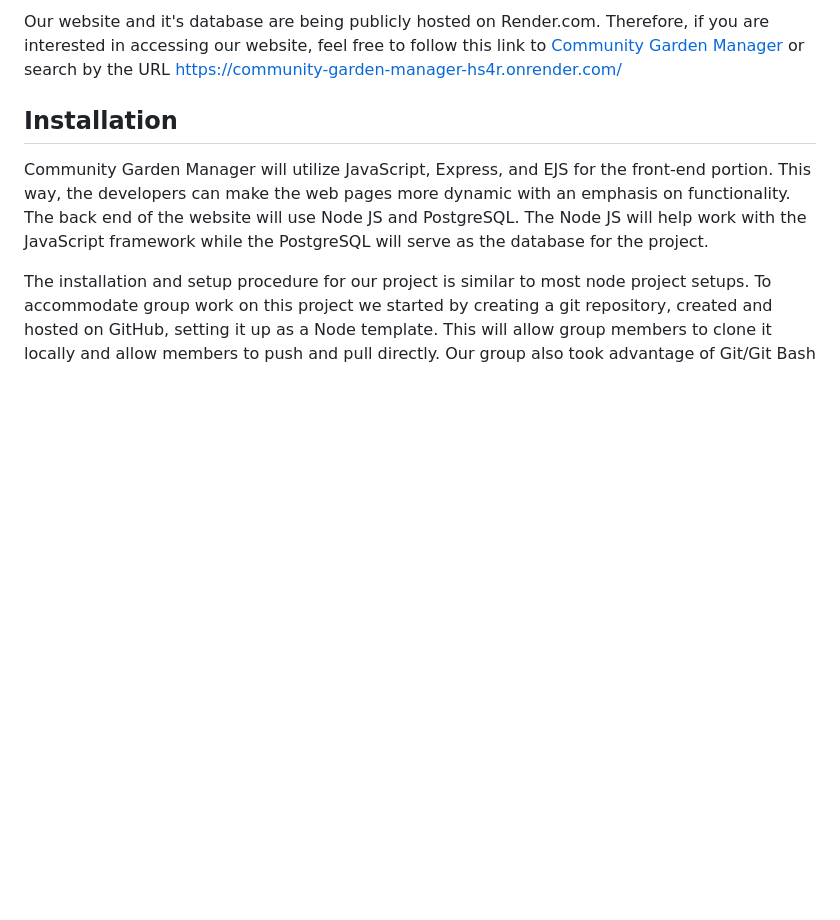
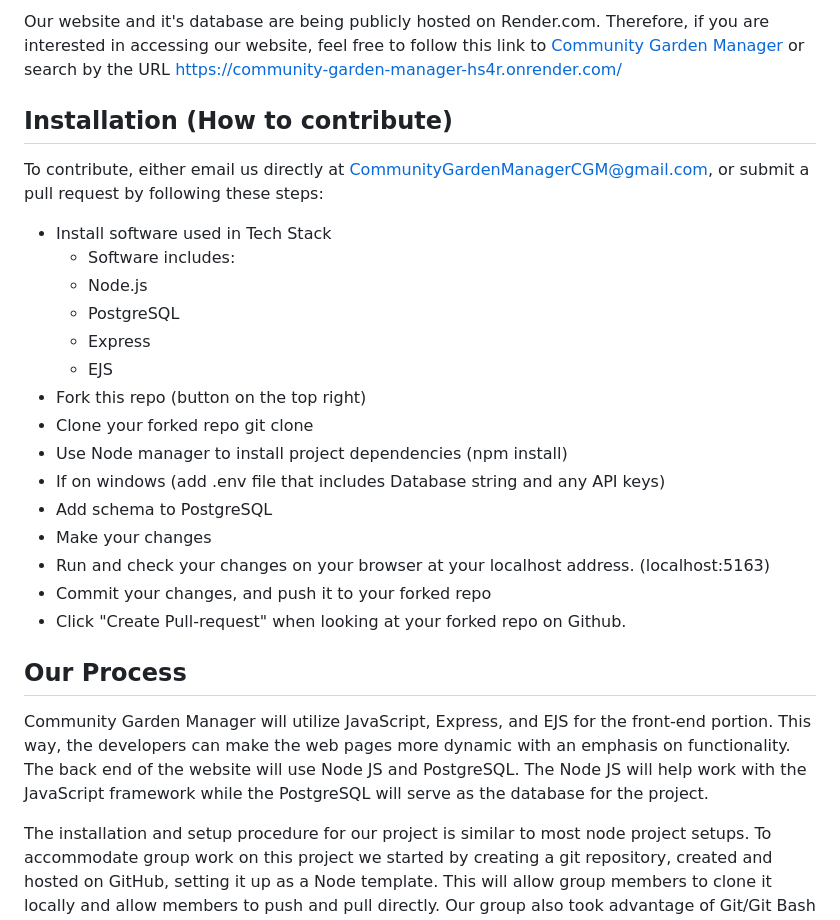
Before and after one commit to rememberalltheanimals/capstone_CommunityGardenManager, a Markdown page: README.md, the part around the change. Drawn GitHub-style; blank space fills up the shorter version.

```diff
--- a/README.md
+++ b/README.md
@@ -24,7 +24,25 @@ Along with the functionality discussed above, Community Garden Manager will also
 ## How to View and Use Website
 Our website and it's database are being publicly hosted on Render.com. Therefore, if you are interested in accessing our website, feel free to follow this link to [Community Garden Manager](https://community-garden-manager-hs4r.onrender.com/) or search by the URL https://community-garden-manager-hs4r.onrender.com/
 
-## Installation
+## Installation (How to contribute)
+To contribute, either email us directly at CommunityGardenManagerCGM@gmail.com, or submit a pull request by following these steps:
+- Install software used in Tech Stack
+  - Software includes:
+   - Node.js
+   - PostgreSQL
+   - Express
+   - EJS
+- Fork this repo (button on the top right)
+- Clone your forked repo git clone
+- Use Node manager to install project dependencies (npm install)
+- If on windows (add .env file that includes Database string and any API keys)
+- Add schema to PostgreSQL
+- Make your changes
+- Run and check your changes on your browser at your localhost address. (localhost:5163)
+- Commit your changes, and push it to your forked repo
+- Click "Create Pull-request" when looking at your forked repo on Github.
+
+## Our Process
 Community Garden Manager will utilize JavaScript, Express, and EJS for the front-end portion. This way, the developers can make the web pages more dynamic with an emphasis on functionality. The back end of the website will use Node JS and PostgreSQL. The Node JS will help work with the JavaScript framework while the PostgreSQL will serve as the database for the project.
 
 The installation and setup procedure for our project is similar to most node project setups. To accommodate group work on this project we started by creating a git repository, created and hosted on GitHub, setting it up as a Node template. This will allow group members to clone it locally and allow members to push and pull directly. Our group also took advantage of Git/Git Bash to clone and locally work on this project.
```
